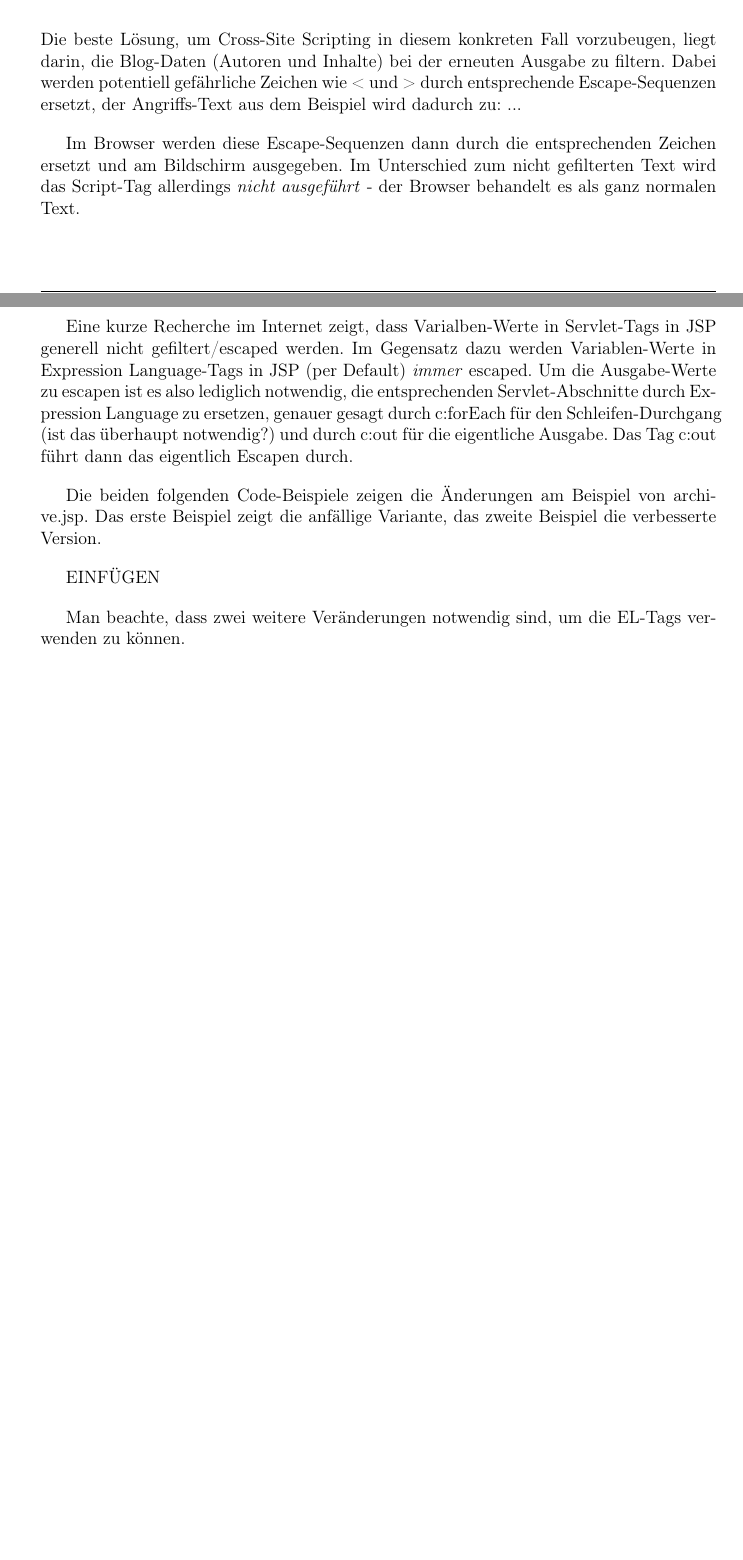
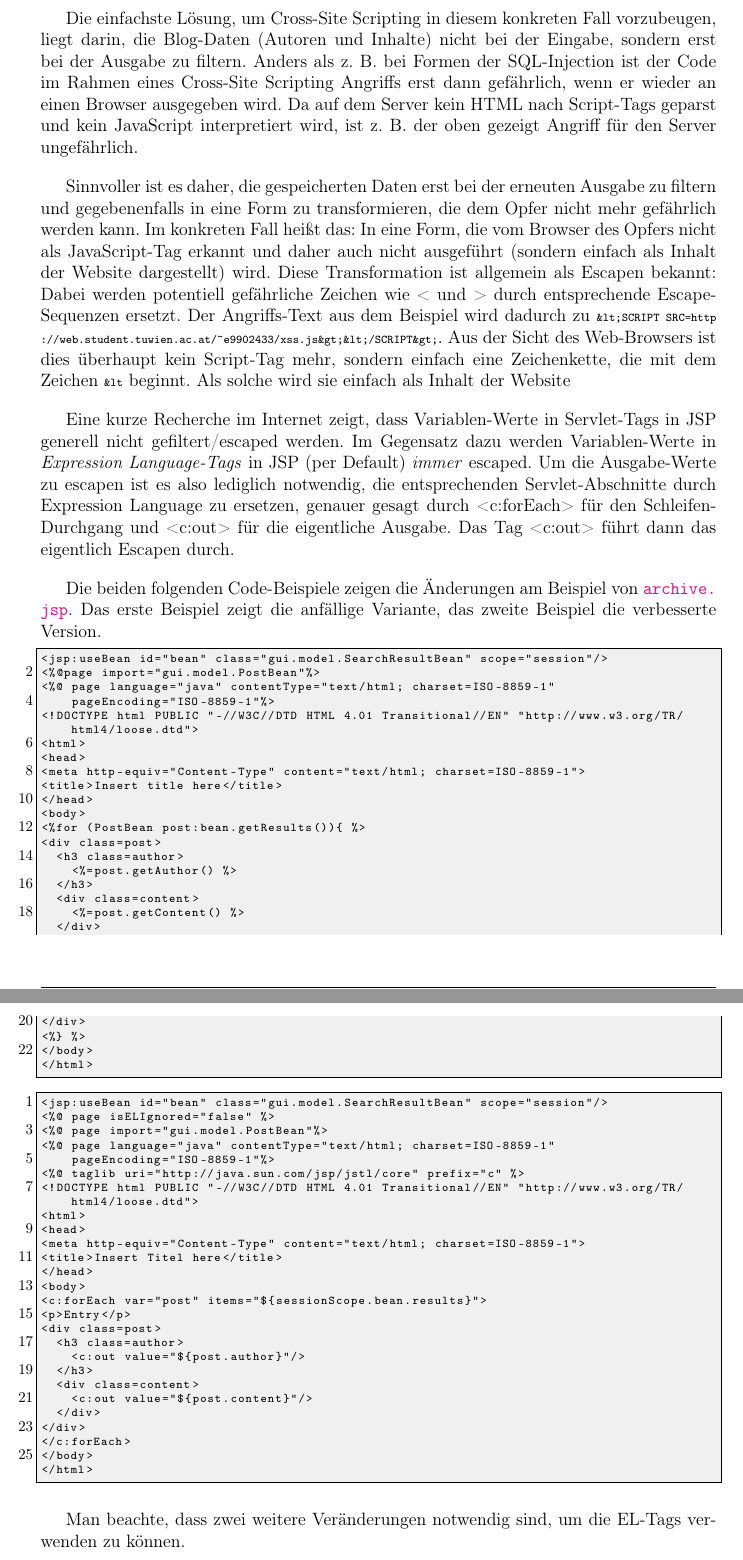
Before and after one commit to DavidMihola/ESSE-LAB1, a LaTeX document (protokoll.tex, which reads lab1c_app1.tex): two parts of pages 10 and 11 of 14 before the commit and two parts of pages 11 and 12 of 15 after it, joined at a grey line, cut so that both start at the same text, the shorter picture padded with empty space. Compiled offline with pdfLaTeX.

Commit message:
lab1c_app1 erweitert

```diff
--- a/lab1c_app1.tex
+++ b/lab1c_app1.tex
@@ -14,15 +20,70 @@ Der Vollständigkeit halber soll darauf hinwiesen werden, wenn der Angreifer das
 
 \subsection{Lösung: Escapen beim erneuten Anzeigen}
 
-Die beste Lösung, um Cross-Site Scripting in diesem konkreten Fall vorzubeugen, liegt darin, die Blog-Daten (Autoren und Inhalte) bei der erneuten Ausgabe zu filtern. Dabei werden potentiell gefährliche Zeichen wie < und > durch entsprechende Escape-Sequenzen ersetzt, der Angriffs-Text aus dem Beispiel wird dadurch zu: ...
+Ein erster Versuch, das Programm sicherer zu machen, wäre, die Regular Expression anzupassen, so dass auch Script-Tags mit einem src-Attribut als gefährlich erkannt und ausgefilter würden. Also z. B. \lstinline$.*< *[Ss][Cc][Rr][Ii][Pp][Tt] *([Ss][Rr][Cc].*)+>.*"$. Dies ist allerdings fehleranfällig und lässt außerdem andere Möglichkeiten des Cross-Site Scripting außer Acht.
 
-Im Browser werden diese Escape-Sequenzen dann durch die entsprechenden Zeichen ersetzt und am Bildschirm ausgegeben. Im Unterschied zum nicht gefilterten Text wird das Script-Tag allerdings \emph{nicht ausgeführt} - der Browser behandelt es als ganz normalen Text.
+Die einfachste Lösung, um Cross-Site Scripting in diesem konkreten Fall vorzubeugen, liegt darin, die Blog-Daten (Autoren und Inhalte) nicht bei der Eingabe, sondern erst bei der Ausgabe zu filtern. Anders als z. B. bei Formen der SQL-Injection ist der Code im Rahmen eines Cross-Site Scripting Angriffs erst dann gefährlich, wenn er wieder an einen Browser ausgegeben wird. Da auf dem Server kein HTML nach Script-Tags geparst und kein JavaScript interpretiert wird, ist z. B. der oben gezeigt Angriff für den Server ungefährlich.
 
-Eine kurze Recherche im Internet zeigt, dass Varialben-Werte in Servlet-Tags in JSP generell nicht gefiltert/escaped werden. Im Gegensatz dazu werden Variablen-Werte in Expression Language-Tags in JSP (per Default) \emph{immer} escaped. Um die Ausgabe-Werte zu escapen ist es also lediglich notwendig, die entsprechenden Servlet-Abschnitte durch Expression Language zu ersetzen, genauer gesagt durch c:forEach für den Schleifen-Durchgang (ist das überhaupt notwendig?) und durch c:out für die eigentliche Ausgabe. Das Tag c:out führt dann das eigentlich Escapen durch.
+Sinnvoller ist es daher, die gespeicherten Daten erst bei der erneuten Ausgabe zu filtern und gegebenenfalls in eine Form zu transformieren, die dem Opfer nicht mehr gefährlich werden kann. Im konkreten Fall heißt das: In eine Form, die vom Browser des Opfers nicht als JavaScript-Tag erkannt und daher auch nicht ausgeführt (sondern einfach als Inhalt der Website dargestellt) wird. Diese Transformation ist allgemein als Escapen bekannt: Dabei werden potentiell gefährliche Zeichen wie < und > durch entsprechende Escape-Sequenzen ersetzt. Der Angriffs-Text aus dem Beispiel wird dadurch zu \lstinline$&lt;SCRIPT SRC=http://web.student.tuwien.ac.at/~e9902433/xss.js&gt;&lt;/SCRIPT&gt;$. Aus der Sicht des Web-Browsers ist dies überhaupt kein Script-Tag mehr, sondern einfach eine Zeichenkette, die mit dem Zeichen \lstinline$&lt$ beginnt. Als solche wird sie einfach als Inhalt der Website
 
-Die beiden folgenden Code-Beispiele zeigen die Änderungen am Beispiel von archive.jsp. Das erste Beispiel zeigt die anfällige Variante, das zweite Beispiel die verbesserte Version.
+Eine kurze Recherche im Internet zeigt, dass Variablen-Werte in Servlet-Tags in JSP generell nicht gefiltert/escaped werden. Im Gegensatz dazu werden Variablen-Werte in \emph{Expression Language-Tags} in JSP (per Default) \emph{immer} escaped. Um die Ausgabe-Werte zu escapen ist es also lediglich notwendig, die entsprechenden Servlet-Abschnitte durch Expression Language zu ersetzen, genauer gesagt durch <c:forEach> für den Schleifen-Durchgang und <c:out> für die eigentliche Ausgabe. Das Tag <c:out> führt dann das eigentlich Escapen durch.
 
-EINFÜGEN
+Die beiden folgenden Code-Beispiele zeigen die Änderungen am Beispiel von \url{archive.jsp}. Das erste Beispiel zeigt die anfällige Variante, das zweite Beispiel die verbesserte Version.
+
+\begin{lstlisting}
+<jsp:useBean id="bean" class="gui.model.SearchResultBean" scope="session"/>
+<%@page import="gui.model.PostBean"%>
+<%@ page language="java" contentType="text/html; charset=ISO-8859-1"
+    pageEncoding="ISO-8859-1"%>
+<!DOCTYPE html PUBLIC "-//W3C//DTD HTML 4.01 Transitional//EN" "http://www.w3.org/TR/html4/loose.dtd">
+<html>
+<head>
+<meta http-equiv="Content-Type" content="text/html; charset=ISO-8859-1">
+<title>Insert title here</title>
+</head>
+<body>
+<%for (PostBean post:bean.getResults()){ %>
+<div class=post>
+	<h3 class=author>
+		<%=post.getAuthor() %>
+	</h3>
+	<div class=content>
+		<%=post.getContent() %>
+	</div>
+</div>
+<%} %>
+</body>
+</html>
+\end{lstlisting}
+
+\begin{lstlisting}
+<jsp:useBean id="bean" class="gui.model.SearchResultBean" scope="session"/>
+<%@ page isELIgnored="false" %>
+<%@ page import="gui.model.PostBean"%>
+<%@ page language="java" contentType="text/html; charset=ISO-8859-1"
+    pageEncoding="ISO-8859-1"%>
+<%@ taglib uri="http://java.sun.com/jsp/jstl/core" prefix="c" %>
+<!DOCTYPE html PUBLIC "-//W3C//DTD HTML 4.01 Transitional//EN" "http://www.w3.org/TR/html4/loose.dtd">
+<html>
+<head>
+<meta http-equiv="Content-Type" content="text/html; charset=ISO-8859-1">
+<title>Insert Titel here</title>
+</head>
+<body>
+<c:forEach var="post" items="${sessionScope.bean.results}">
+<p>Entry</p>
+<div class=post>
+	<h3 class=author>
+		<c:out value="${post.author}"/>
+	</h3>
+	<div class=content>
+		<c:out value="${post.content}"/>
+	</div>
+</div>
+</c:forEach>
+</body>
+</html>
+\end{lstlisting}
 
 Man beachte, dass zwei weitere Veränderungen notwendig sind, um die EL-Tags verwenden zu können.
 \begin{enumerate}
```
Also changed, not shown: lab1c_app1.tex (14 more changed lines).
